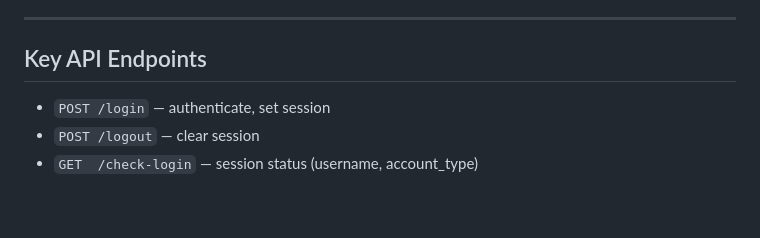
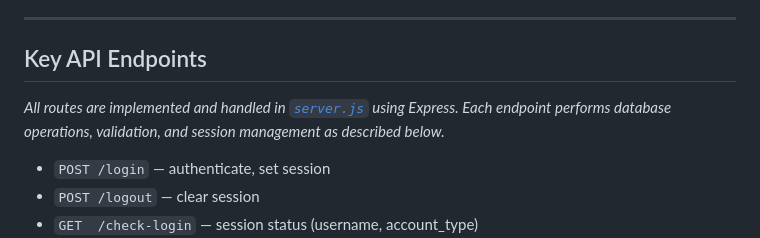
Before and after one commit to amymargo/ShelfPilot-Marketing-Portal, a Markdown page: README.md, the part around the change. GitHub-like rendering; blank space fills up the shorter version.

```diff
--- a/README.md
+++ b/README.md
@@ -25,6 +25,7 @@
 ---
 
 ## Key API Endpoints
+_All routes are implemented and handled in [`server.js`](./server.js) using Express. Each endpoint performs database operations, validation, and session management as described below._
 
 - `POST /login` — authenticate, set session
 - `POST /logout` — clear session
```
